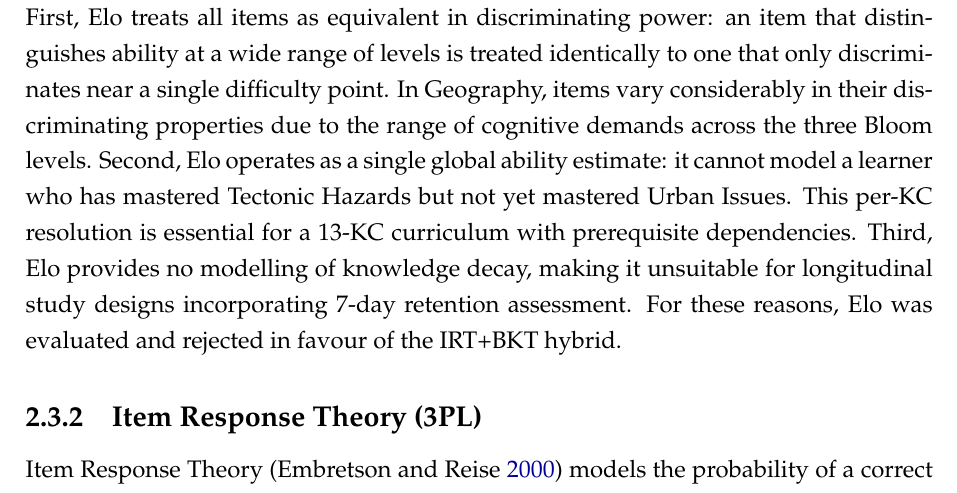
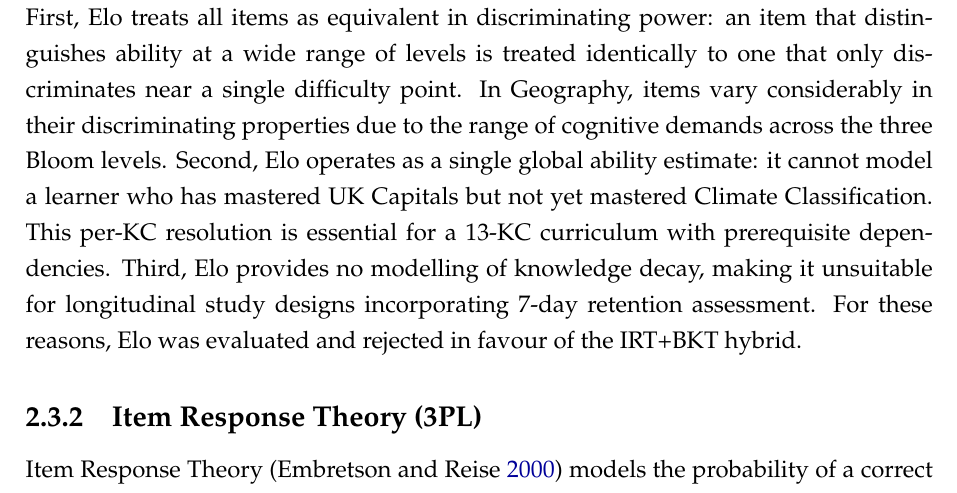
Before and after one commit to dlalloyd/E-Learning-Final-Project, a LaTeX thesis (dissertation/main.tex, which reads dissertation/chapters/02_literature_review.tex): part of page 24 of 103, cut so that both start at the same text. Compiled offline with pdfLaTeX.

Commit message:
fix(dissertation): update Elo example to use live KC names

```diff
--- a/dissertation/chapters/02_literature_review.tex
+++ b/dissertation/chapters/02_literature_review.tex
@@ -228,8 +228,8 @@ identically to one that only discriminates near a single difficulty point. In
 Geography, items vary considerably in their discriminating properties due to the
 range of cognitive demands across the three Bloom levels. Second, Elo operates
 as a single global ability estimate: it cannot model a learner who has mastered
-Tectonic Hazards but not yet mastered Urban Issues. This per-KC resolution is
-essential for a 13-KC curriculum with prerequisite dependencies. Third, Elo
+UK~Capitals but not yet mastered Climate~Classification. This per-KC resolution
+is essential for a 13-KC curriculum with prerequisite dependencies. Third, Elo
 provides no modelling of knowledge decay, making it unsuitable for longitudinal
 study designs incorporating 7-day retention assessment. For these reasons, Elo
 was evaluated and rejected in favour of the IRT+BKT hybrid.
```
